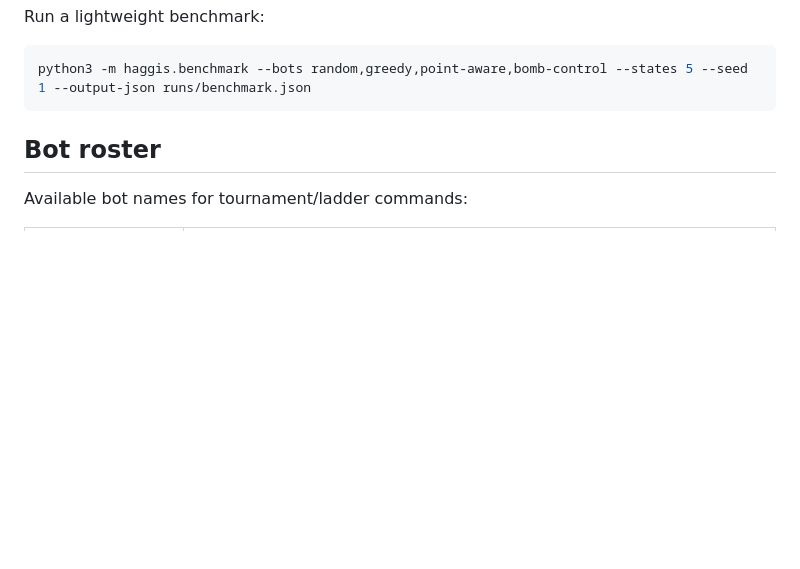
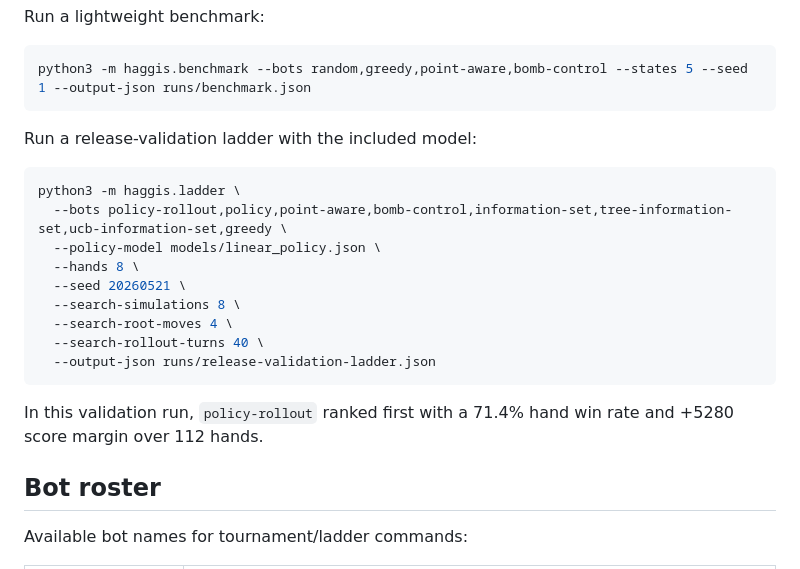
Before and after one commit to teh33/haggis, a Markdown page: README.md, the part around the change. GitHub-like rendering; blank space fills up the shorter version.

Commit message:
Document default model validation ladder

````diff
--- a/README.md
+++ b/README.md
@@ -66,6 +66,23 @@ Run a lightweight benchmark:
 ```bash
 python3 -m haggis.benchmark --bots random,greedy,point-aware,bomb-control --states 5 --seed 1 --output-json runs/benchmark.json
 ```
+
+Run a release-validation ladder with the included model:
+
+```bash
+python3 -m haggis.ladder \
+  --bots policy-rollout,policy,point-aware,bomb-control,information-set,tree-information-set,ucb-information-set,greedy \
+  --policy-model models/linear_policy.json \
+  --hands 8 \
+  --seed 20260521 \
+  --search-simulations 8 \
+  --search-root-moves 4 \
+  --search-rollout-turns 40 \
+  --output-json runs/release-validation-ladder.json
+```
+
+In this validation run, `policy-rollout` ranked first with a 71.4% hand win rate
+and +5280 score margin over 112 hands.
 
 ## Bot roster
 
````
